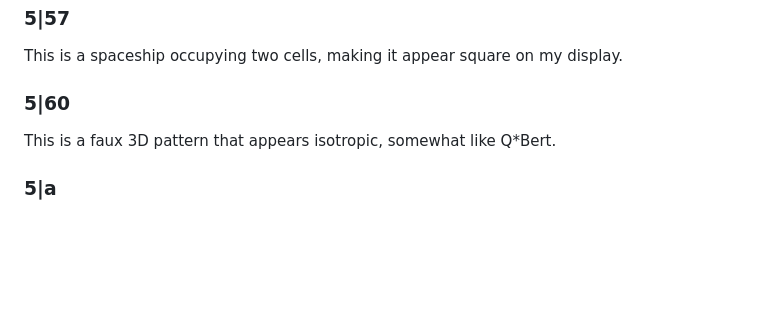
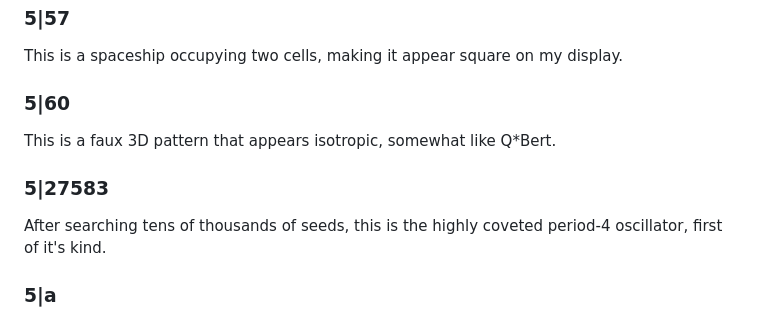
Before and after one commit to tommyaweosme/hash-random-emergence, a Markdown page: README.md, the part around the change. GitHub-like rendering; blank space fills up the shorter version.

```diff
--- a/README.md
+++ b/README.md
@@ -53,6 +53,8 @@ This is a tower going down and creating infinite towers that go to the bottom-ri
 This is a spaceship occupying two cells, making it appear square on my display.
 ### 5|60
 This is a faux 3D pattern that appears isotropic, somewhat like Q*Bert.
+### 5|27583
+After searching tens of thousands of seeds, this is the highly coveted period-4 oscillator, first of it's kind.
 ### 5|a
 This quickly evolves into two spaceships going in different directions, occasionally hitting each other.
 ### 6|11
```
